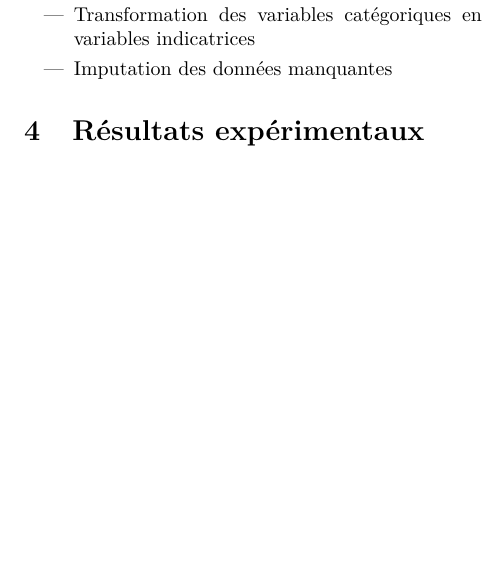
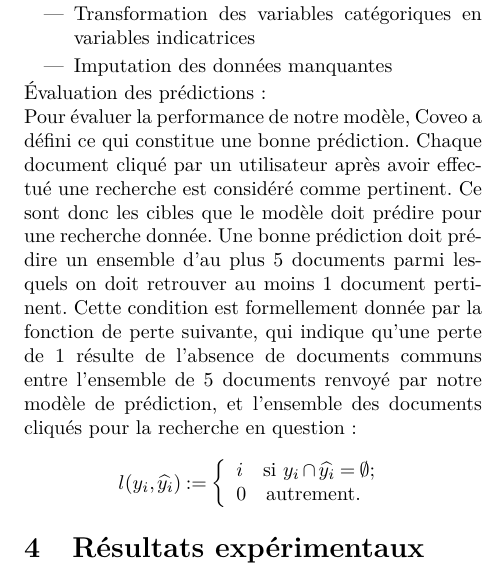
Before and after one commit to stecaron/projet-gif-7005, a LaTeX paper (article/article_main.tex, which reads article/methodologie.tex): part of one column of page 3 of 3, cut so that both start at the same text, the shorter picture padded with empty space. Compiled offline with pdfLaTeX.

Commit message:
3 Méthodologie - Évaluation des prédictions : métrique utilisée par Coveo

```diff
--- a/article/methodologie.tex
+++ b/article/methodologie.tex
@@ -36,3 +36,16 @@ Les différentes étapes de notre \emph{pipeline} sont donc les suivantes:
 	\item Transformation des variables catégoriques en variables indicatrices
 	\item Imputation des données manquantes
 \end{itemize}
+
+Évaluation des prédictions :
+
+Pour évaluer la performance de notre modèle, Coveo a défini ce qui constitue une bonne prédiction. Chaque document cliqué par un utilisateur après avoir effectué une recherche est considéré comme pertinent. Ce sont donc les cibles que le modèle doit prédire pour une recherche donnée. Une bonne prédiction doit prédire un ensemble d'au plus 5 documents parmi lesquels on doit retrouver au moins 1 document pertinent. Cette condition est formellement donnée par la fonction de perte suivante, qui indique qu'une perte de 1 résulte de l'absence de documents communs entre l'ensemble de 5 documents renvoyé par notre modèle de prédiction, et l'ensemble des documents cliqués pour la recherche en question :
+
+$$
+l(y_i, \widehat{y_i}):=\left\{
+                          \begin{array}{ll]}
+                            i \quad\text{si } y_i \cap \widehat{y_i}=\emptyset; \\
+                            0 \quad\text{autrement}.
+                          \end{array}
+                        \right.
+$$
```
